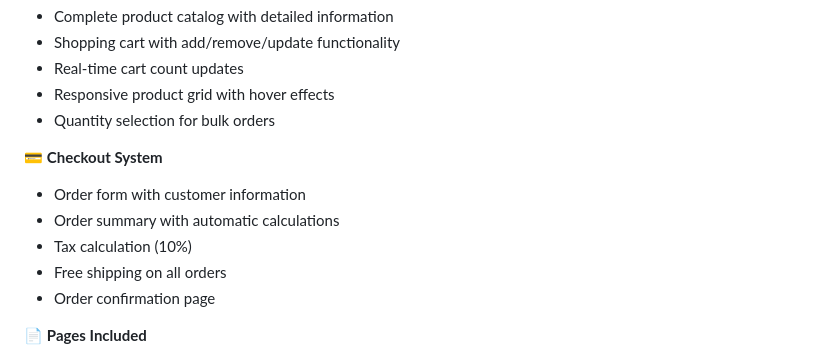
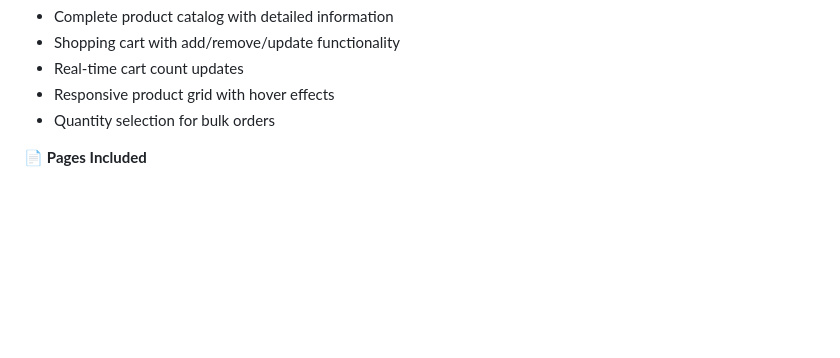
Before and after one commit to KartikeyLodha1234/Sweet_Bliss_Bakery, a Markdown page: README.md, the part around the change. Rendered like a GitHub page; blank space fills up the shorter version.

```diff
--- a/README.md
+++ b/README.md
@@ -16,13 +16,6 @@ A modern, responsive, and feature-rich bakery e-commerce website built with PHP,
 - Real-time cart count updates
 - Responsive product grid with hover effects
 - Quantity selection for bulk orders
-
-💳 **Checkout System**
-- Order form with customer information
-- Order summary with automatic calculations
-- Tax calculation (10%)
-- Free shipping on all orders
-- Order confirmation page
 
 📄 **Pages Included**
 1. **Home** - Landing page with hero section and featured products
```
